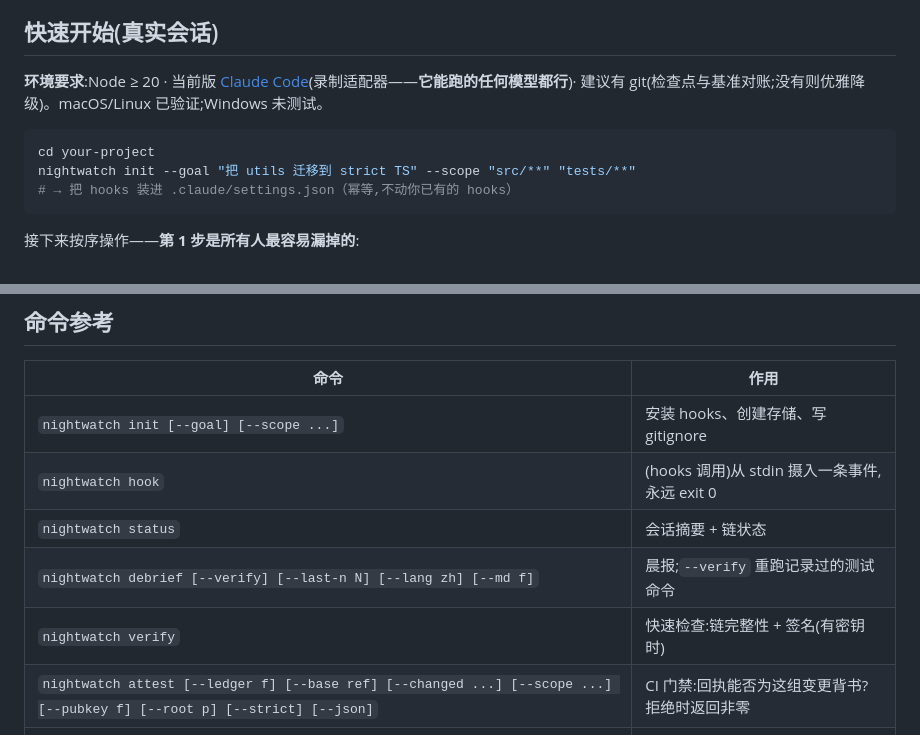
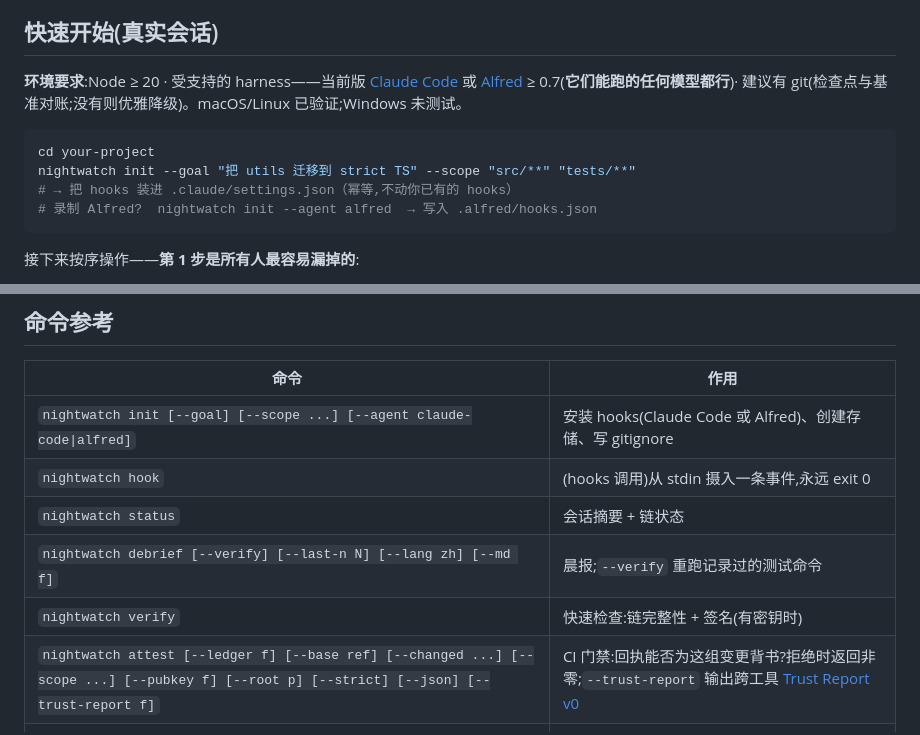
Before and after one commit to BeamusWayne/NightWatch, a Markdown page: README.zh-CN.md, 2 parts joined by grey strips. Rendered like a GitHub page.

Commit message:
docs(zh): sync --agent alfred and --trust-report into the Chinese README

````diff
--- a/README.zh-CN.md
+++ b/README.zh-CN.md
@@ -60,12 +60,13 @@ nightwatch demo            # English report
 
 ## 快速开始(真实会话)
 
-**环境要求**:Node ≥ 20 · 当前版 [Claude Code](https://claude.com/claude-code)(录制适配器——**它能跑的任何模型都行**)· 建议有 git(检查点与基准对账;没有则优雅降级)。macOS/Linux 已验证;Windows 未测试。
+**环境要求**:Node ≥ 20 · 受支持的 harness——当前版 [Claude Code](https://claude.com/claude-code) 或 [Alfred](https://github.com/BeamusWayne/Alfred) ≥ 0.7(**它们能跑的任何模型都行**)· 建议有 git(检查点与基准对账;没有则优雅降级)。macOS/Linux 已验证;Windows 未测试。
 
 ```bash
 cd your-project
 nightwatch init --goal "把 utils 迁移到 strict TS" --scope "src/**" "tests/**"
 # → 把 hooks 装进 .claude/settings.json（幂等,不动你已有的 hooks）
+# 录制 Alfred?  nightwatch init --agent alfred  → 写入 .alfred/hooks.json
 ```
 
 接下来按序操作——**第 1 步是所有人最容易漏掉的**:
@@ -193,12 +194,12 @@ nightwatch debrief    链校验 + 主张重跑 + 范围比对 → 晨报
 
 | 命令 | 作用 |
 |---|---|
-| `nightwatch init [--goal] [--scope ...]` | 安装 hooks、创建存储、写 gitignore |
+| `nightwatch init [--goal] [--scope ...] [--agent claude-code\|alfred]` | 安装 hooks(Claude Code 或 Alfred)、创建存储、写 gitignore |
 | `nightwatch hook` | (hooks 调用)从 stdin 摄入一条事件,永远 exit 0 |
 | `nightwatch status` | 会话摘要 + 链状态 |
 | `nightwatch debrief [--verify] [--last-n N] [--lang zh] [--md f]` | 晨报;`--verify` 重跑记录过的测试命令 |
 | `nightwatch verify` | 快速检查:链完整性 + 签名(有密钥时) |
-| `nightwatch attest [--ledger f] [--base ref] [--changed ...] [--scope ...] [--pubkey f] [--root p] [--strict] [--json]` | CI 门禁:回执能否为这组变更背书?拒绝时返回非零 |
+| `nightwatch attest [--ledger f] [--base ref] [--changed ...] [--scope ...] [--pubkey f] [--root p] [--strict] [--json] [--trust-report f]` | CI 门禁:回执能否为这组变更背书?拒绝时返回非零;`--trust-report` 输出跨工具 [Trust Report v0](https://github.com/BeamusWayne/agent-trust-layer) |
 | `nightwatch keygen [--force]` | 生成 P-256 签名密钥;此后所有追加记录带签名 |
 | `nightwatch checkpoint [-m note]` | 手动工作区快照 |
 | `nightwatch rollback <seq> [--apply]` | 恢复检查点(默认演练模式) |
````
